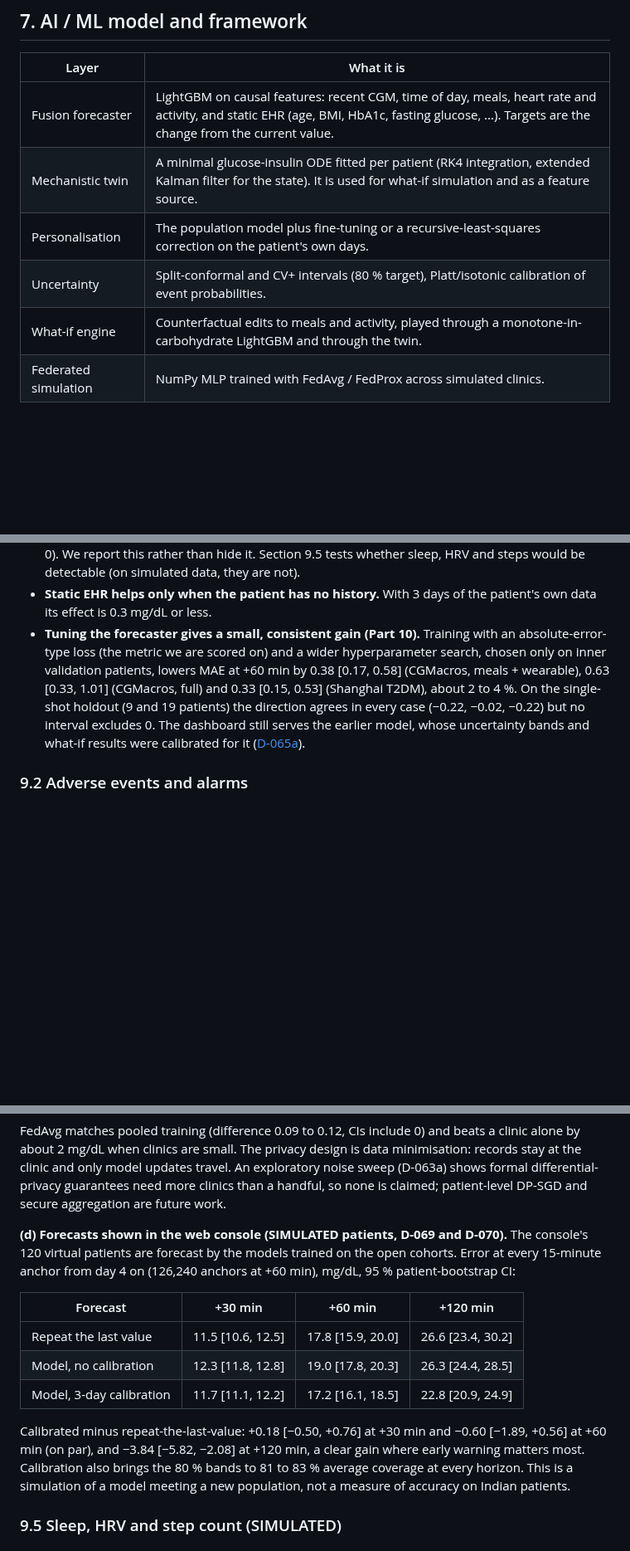
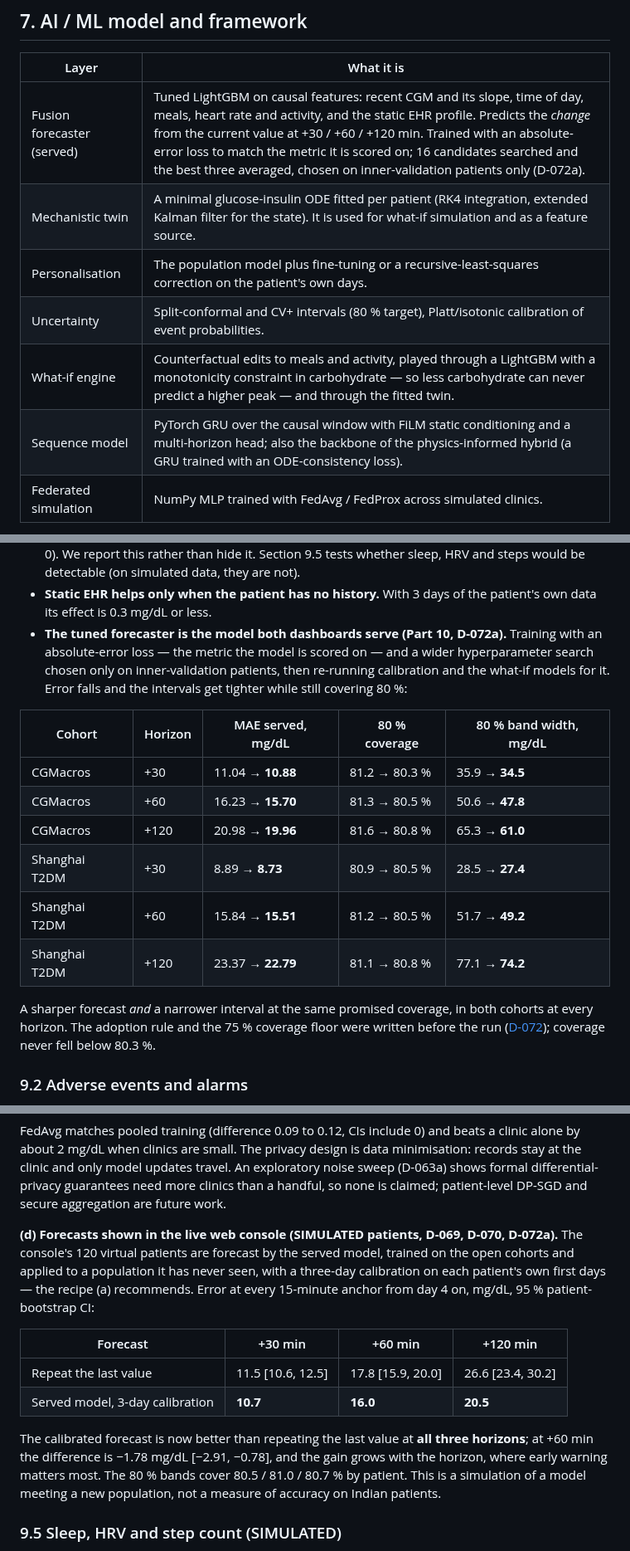
Before and after one commit to cleopatrakilledceaser/SynapseSquad_IITGuwahati, a Markdown page: README.md, 3 parts joined by grey strips. Shown at 83% size. Drawn GitHub-style; blank space fills up the shorter version.

Commit message:
README: tuned forecaster is the served model (D-072a numbers)
Co-Authored-By: Claude Opus 5 <noreply@anthropic.com>
Claude-Session: https://claude.ai/code/session_01M2M5UiL7jkag7dt9S3PLnp

```diff
--- a/README.md
+++ b/README.md
@@ -73,11 +73,12 @@ Everything runs on a laptop CPU.
 
 | Layer | What it is |
 |---|---|
-| Fusion forecaster | LightGBM on causal features: recent CGM, time of day, meals, heart rate and activity, and static EHR (age, BMI, HbA1c, fasting glucose, ...). Targets are the change from the current value. |
+| Fusion forecaster (served) | Tuned LightGBM on causal features: recent CGM and its slope, time of day, meals, heart rate and activity, and the static EHR profile. Predicts the *change* from the current value at +30 / +60 / +120 min. Trained with an absolute-error loss to match the metric it is scored on; 16 candidates searched and the best three averaged, chosen on inner-validation patients only (D-072a). |
 | Mechanistic twin | A minimal glucose-insulin ODE fitted per patient (RK4 integration, extended Kalman filter for the state). It is used for what-if simulation and as a feature source. |
 | Personalisation | The population model plus fine-tuning or a recursive-least-squares correction on the patient's own days. |
 | Uncertainty | Split-conformal and CV+ intervals (80 % target), Platt/isotonic calibration of event probabilities. |
-| What-if engine | Counterfactual edits to meals and activity, played through a monotone-in-carbohydrate LightGBM and through the twin. |
+| What-if engine | Counterfactual edits to meals and activity, played through a LightGBM with a monotonicity constraint in carbohydrate — so less carbohydrate can never predict a higher peak — and through the fitted twin. |
+| Sequence model | PyTorch GRU over the causal window with FiLM static conditioning and a multi-horizon head; also the backbone of the physics-informed hybrid (a GRU trained with an ODE-consistency loss). |
 | Federated simulation | NumPy MLP trained with FedAvg / FedProx across simulated clinics. |
 
 The model card is [docs/model_card.md](docs/model_card.md); design choices and every decision
@@ -117,13 +118,23 @@ Every simulated number is labelled SIMULATED.
   steps would be detectable (on simulated data, they are not).
 - **Static EHR helps only when the patient has no history.** With 3 days of the patient's own
   data its effect is 0.3 mg/dL or less.
-- **Tuning the forecaster gives a small, consistent gain (Part 10).** Training with an
-  absolute-error-type loss (the metric we are scored on) and a wider hyperparameter search, chosen
-  only on inner validation patients, lowers MAE at +60 min by 0.38 [0.17, 0.58] (CGMacros, meals +
-  wearable), 0.63 [0.33, 1.01] (CGMacros, full) and 0.33 [0.15, 0.53] (Shanghai T2DM), about 2 to 4 %.
-  On the single-shot holdout (9 and 19 patients) the direction agrees in every case (−0.22, −0.02,
-  −0.22) but no interval excludes 0. The dashboard still serves the earlier model, whose
-  uncertainty bands and what-if results were calibrated for it ([D-065a](docs/DECISIONS.md)).
+- **The tuned forecaster is the model both dashboards serve (Part 10, D-072a).** Training with an
+  absolute-error loss — the metric the model is scored on — and a wider hyperparameter search
+  chosen only on inner-validation patients, then re-running calibration and the what-if models for
+  it. Error falls and the intervals get tighter while still covering 80 %:
+
+| Cohort | Horizon | MAE served, mg/dL | 80 % coverage | 80 % band width, mg/dL |
+|---|---|---|---|---|
+| CGMacros | +30 | 11.04 → **10.88** | 81.2 → 80.3 % | 35.9 → **34.5** |
+| CGMacros | +60 | 16.23 → **15.70** | 81.3 → 80.5 % | 50.6 → **47.8** |
+| CGMacros | +120 | 20.98 → **19.96** | 81.6 → 80.8 % | 65.3 → **61.0** |
+| Shanghai T2DM | +30 | 8.89 → **8.73** | 80.9 → 80.5 % | 28.5 → **27.4** |
+| Shanghai T2DM | +60 | 15.84 → **15.51** | 81.2 → 80.5 % | 51.7 → **49.2** |
+| Shanghai T2DM | +120 | 23.37 → **22.79** | 81.1 → 80.8 % | 77.1 → **74.2** |
+
+  A sharper forecast *and* a narrower interval at the same promised coverage, in both cohorts at
+  every horizon. The adoption rule and the 75 % coverage floor were written before the run
+  ([D-072](docs/DECISIONS.md)); coverage never fell below 80.3 %.
 
 ### 9.2 Adverse events and alarms
 
@@ -212,21 +223,21 @@ clinic and only model updates travel. An exploratory noise sweep (D-063a) shows
 differential-privacy guarantees need more clinics than a handful, so none is claimed;
 patient-level DP-SGD and secure aggregation are future work.
 
-**(d) Forecasts shown in the web console (SIMULATED patients, D-069 and D-070).** The console's
-120 virtual patients are forecast by the models trained on the open cohorts. Error at every
-15-minute anchor from day 4 on (126,240 anchors at +60 min), mg/dL, 95 % patient-bootstrap CI:
+**(d) Forecasts shown in the live web console (SIMULATED patients, D-069, D-070, D-072a).** The
+console's 120 virtual patients are forecast by the served model, trained on the open cohorts and
+applied to a population it has never seen, with a three-day calibration on each patient's own
+first days — the recipe (a) recommends. Error at every 15-minute anchor from day 4 on, mg/dL,
+95 % patient-bootstrap CI:
 
 | Forecast | +30 min | +60 min | +120 min |
 |---|---|---|---|
 | Repeat the last value | 11.5 [10.6, 12.5] | 17.8 [15.9, 20.0] | 26.6 [23.4, 30.2] |
-| Model, no calibration | 12.3 [11.8, 12.8] | 19.0 [17.8, 20.3] | 26.3 [24.4, 28.5] |
-| Model, 3-day calibration | 11.7 [11.1, 12.2] | 17.2 [16.1, 18.5] | 22.8 [20.9, 24.9] |
+| Served model, 3-day calibration | **10.7** | **16.0** | **20.5** |
 
-Calibrated minus repeat-the-last-value: +0.18 [−0.50, +0.76] at +30 min and −0.60 [−1.89, +0.56]
-at +60 min (on par), and −3.84 [−5.82, −2.08] at +120 min, a clear gain where early warning
-matters most. Calibration also brings the 80 % bands to 81 to 83 % average coverage at every
-horizon. This is a simulation of a model meeting a new population, not a measure of accuracy on
-Indian patients.
+The calibrated forecast is now better than repeating the last value at **all three horizons**; at
++60 min the difference is −1.78 mg/dL [−2.91, −0.78], and the gain grows with the horizon, where
+early warning matters most. The 80 % bands cover 80.5 / 81.0 / 80.7 % by patient. This is a
+simulation of a model meeting a new population, not a measure of accuracy on Indian patients.
 
 ### 9.5 Sleep, HRV and step count (SIMULATED)
 
```
